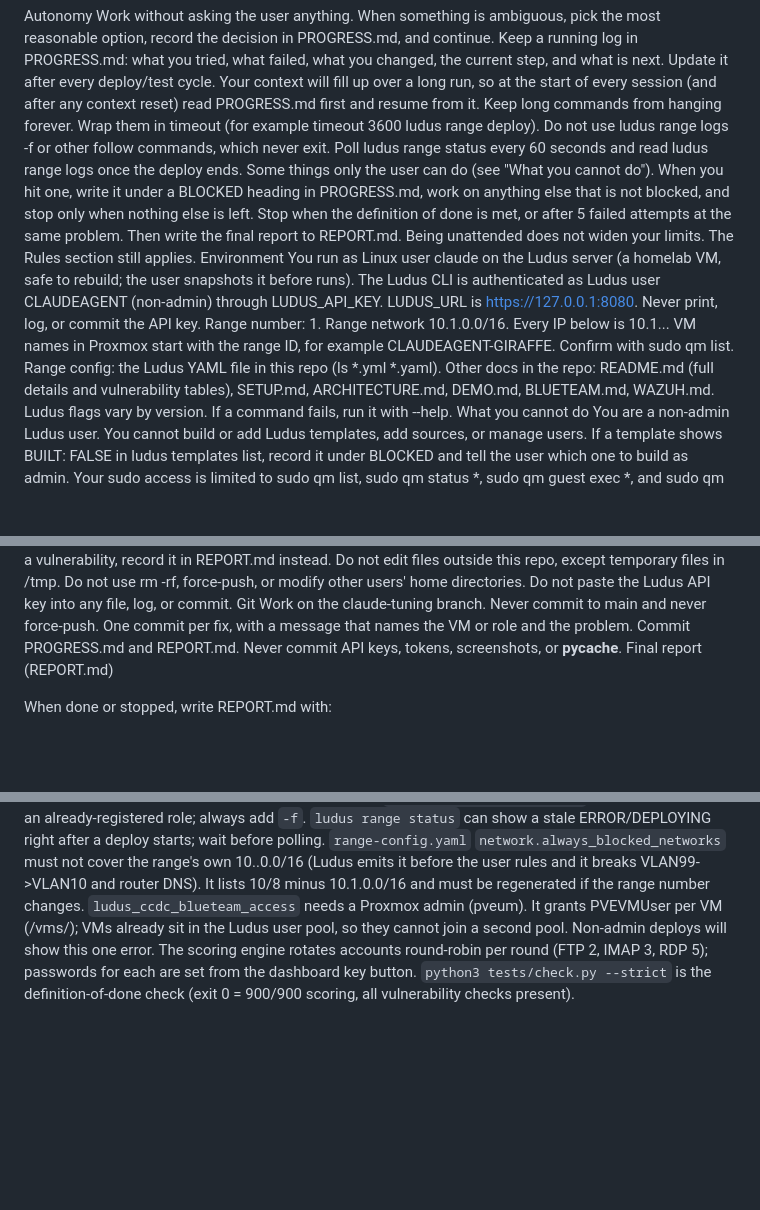
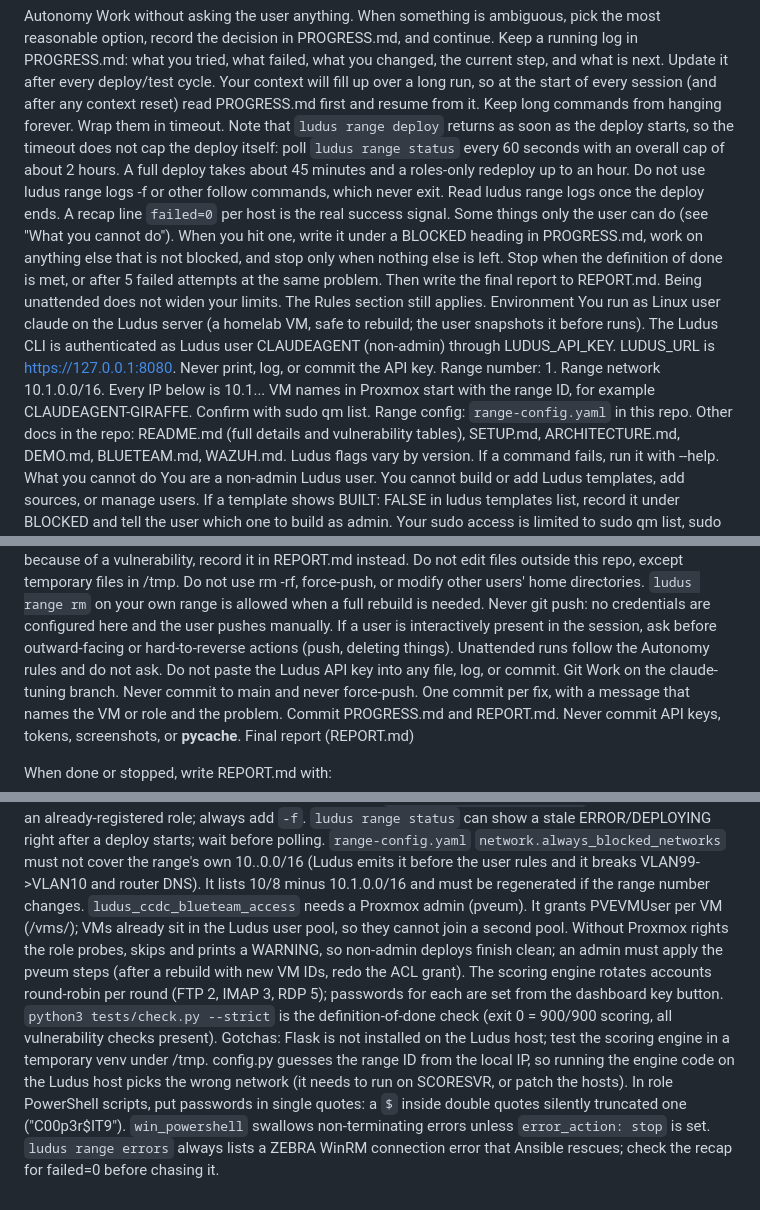
Before and after one commit to Cdanner7766/ZooLandRange, a Markdown page: CLAUDE.md, 3 parts joined by grey strips. Drawn GitHub-style; blank space fills up the shorter version.

```diff
--- a/CLAUDE.md
+++ b/CLAUDE.md
@@ -11,7 +11,7 @@ The vulnerabilities are intentional. Never fix or harden them. Your job is to fi
 Autonomy
 Work without asking the user anything. When something is ambiguous, pick the most reasonable option, record the decision in PROGRESS.md, and continue.
 Keep a running log in PROGRESS.md: what you tried, what failed, what you changed, the current step, and what is next. Update it after every deploy/test cycle. Your context will fill up over a long run, so at the start of every session (and after any context reset) read PROGRESS.md first and resume from it.
-Keep long commands from hanging forever. Wrap them in timeout (for example timeout 3600 ludus range deploy). Do not use ludus range logs -f or other follow commands, which never exit. Poll ludus range status every 60 seconds and read ludus range logs once the deploy ends.
+Keep long commands from hanging forever. Wrap them in timeout. Note that `ludus range deploy` returns as soon as the deploy starts, so the timeout does not cap the deploy itself: poll `ludus range status` every 60 seconds with an overall cap of about 2 hours. A full deploy takes about 45 minutes and a roles-only redeploy up to an hour. Do not use ludus range logs -f or other follow commands, which never exit. Read ludus range logs once the deploy ends. A recap line `failed=0` per host is the real success signal.
 Some things only the user can do (see "What you cannot do"). When you hit one, write it under a BLOCKED heading in PROGRESS.md, work on anything else that is not blocked, and stop only when nothing else is left.
 Stop when the definition of done is met, or after 5 failed attempts at the same problem. Then write the final report to REPORT.md.
 Being unattended does not widen your limits. The Rules section still applies.
@@ -20,7 +20,7 @@ You run as Linux user claude on the Ludus server (a homelab VM, safe to rebuild;
 The Ludus CLI is authenticated as Ludus user CLAUDEAGENT (non-admin) through LUDUS_API_KEY. LUDUS_URL is https://127.0.0.1:8080. Never print, log, or commit the API key.
 Range number: 1. Range network 10.1.0.0/16. Every IP below is 10.1.<vlan>.<last octet>.
 VM names in Proxmox start with the range ID, for example CLAUDEAGENT-GIRAFFE. Confirm with sudo qm list.
-Range config: the Ludus YAML file in this repo (ls *.yml *.yaml).
+Range config: `range-config.yaml` in this repo.
 Other docs in the repo: README.md (full details and vulnerability tables), SETUP.md, ARCHITECTURE.md, DEMO.md, BLUETEAM.md, WAZUH.md.
 Ludus flags vary by version. If a command fails, run it with --help.
 What you cannot do
@@ -136,6 +136,8 @@ The ludus_ccdc_blueteam_access role runs against the Proxmox host (creates the B
 Do not remove or weaken a vulnerability to make a test pass. If a check fails because of a vulnerability, record it in REPORT.md instead.
 Do not edit files outside this repo, except temporary files in /tmp.
-Do not use rm -rf, force-push, or modify other users' home directories.
+Do not use rm -rf, force-push, or modify other users' home directories. `ludus range rm` on your own range is allowed when a full rebuild is needed.
+Never git push: no credentials are configured here and the user pushes manually.
+If a user is interactively present in the session, ask before outward-facing or hard-to-reverse actions (push, deleting things). Unattended runs follow the Autonomy rules and do not ask.
 Do not paste the Ludus API key into any file, log, or commit.
 Git
 Work on the claude-tuning branch. Never commit to main and never force-push.
@@ -158,6 +160,9 @@ Linux SSH: `localuser` / `password` with passwordless sudo (`debian`/`debian` an
 `ludus ansible role add -d` does NOT overwrite an already-registered role; always add `-f`.
 `ludus range status` can show a stale ERROR/DEPLOYING right after a deploy starts; wait before polling.
 `range-config.yaml` `network.always_blocked_networks` must not cover the range's own 10.<N>.0.0/16 (Ludus emits it before the user rules and it breaks VLAN99->VLAN10 and router DNS). It lists 10/8 minus 10.1.0.0/16 and must be regenerated if the range number changes.
-`ludus_ccdc_blueteam_access` needs a Proxmox admin (pveum). It grants PVEVMUser per VM (/vms/<id>); VMs already sit in the Ludus user pool, so they cannot join a second pool. Non-admin deploys will show this one error.
+`ludus_ccdc_blueteam_access` needs a Proxmox admin (pveum). It grants PVEVMUser per VM (/vms/<id>); VMs already sit in the Ludus user pool, so they cannot join a second pool. Without Proxmox rights the role probes, skips and prints a WARNING, so non-admin deploys finish clean; an admin must apply the pveum steps (after a rebuild with new VM IDs, redo the ACL grant).
 The scoring engine rotates accounts round-robin per round (FTP 2, IMAP 3, RDP 5); passwords for each are set from the dashboard key button.
 `python3 tests/check.py --strict` is the definition-of-done check (exit 0 = 900/900 scoring, all vulnerability checks present).
+Gotchas: Flask is not installed on the Ludus host; test the scoring engine in a temporary venv under /tmp. config.py guesses the range ID from the local IP, so running the engine code on the Ludus host picks the wrong network (it needs to run on SCORESVR, or patch the hosts).
+In role PowerShell scripts, put passwords in single quotes: a `$` inside double quotes silently truncated one ("C00p3r$IT9"). `win_powershell` swallows non-terminating errors unless `error_action: stop` is set.
+`ludus range errors` always lists a ZEBRA WinRM connection error that Ansible rescues; check the recap for failed=0 before chasing it.
```
Also changed, not shown: other parts of CLAUDE.md (+15 -15 lines).
